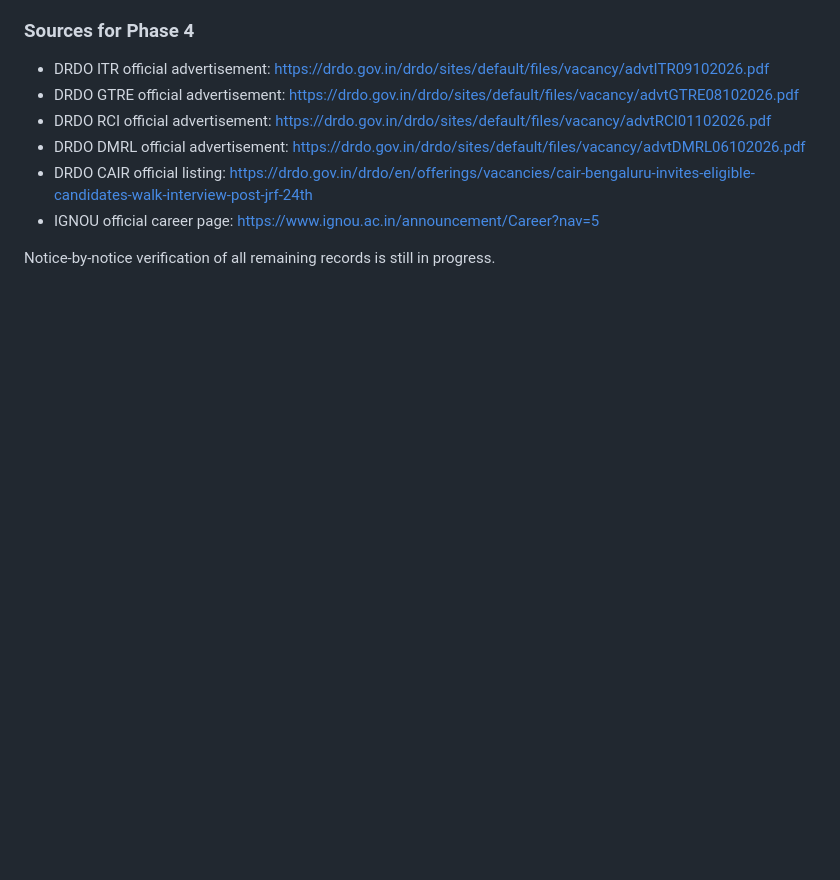
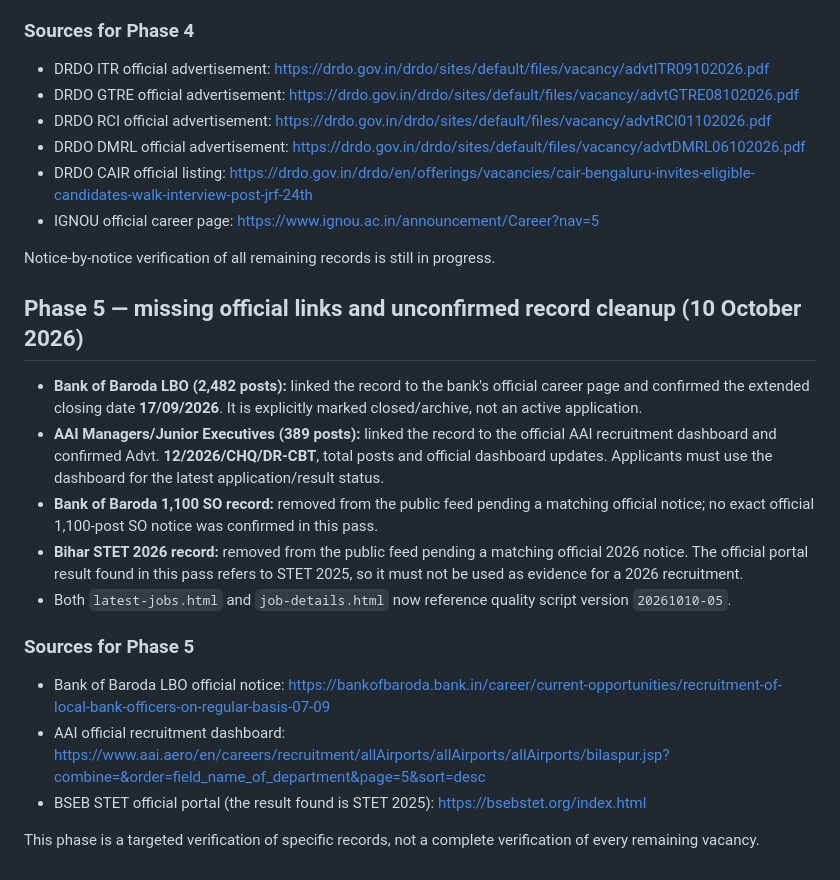
Before and after one commit to amitjaglan251/aj-digital-point, a Markdown page: job-verification-audit-2026-10-09.md, the part around the change. Rendered like a GitHub page; blank space fills up the shorter version.

Commit message:
Document phase-five official-link verification

```diff
--- a/job-verification-audit-2026-10-09.md
+++ b/job-verification-audit-2026-10-09.md
@@ -88,3 +88,18 @@ The full notice-by-notice verification remains in progress. The feed’s remaini
 - IGNOU official career page: https://www.ignou.ac.in/announcement/Career?nav=5
 
 Notice-by-notice verification of all remaining records is still in progress.
+
+## Phase 5 — missing official links and unconfirmed record cleanup (10 October 2026)
+
+- **Bank of Baroda LBO (2,482 posts):** linked the record to the bank's official career page and confirmed the extended closing date **17/09/2026**. It is explicitly marked closed/archive, not an active application.
+- **AAI Managers/Junior Executives (389 posts):** linked the record to the official AAI recruitment dashboard and confirmed Advt. **12/2026/CHQ/DR-CBT**, total posts and official dashboard updates. Applicants must use the dashboard for the latest application/result status.
+- **Bank of Baroda 1,100 SO record:** removed from the public feed pending a matching official notice; no exact official 1,100-post SO notice was confirmed in this pass.
+- **Bihar STET 2026 record:** removed from the public feed pending a matching official 2026 notice. The official portal result found in this pass refers to STET 2025, so it must not be used as evidence for a 2026 recruitment.
+- Both `latest-jobs.html` and `job-details.html` now reference quality script version `20261010-05`.
+
+### Sources for Phase 5
+- Bank of Baroda LBO official notice: https://bankofbaroda.bank.in/career/current-opportunities/recruitment-of-local-bank-officers-on-regular-basis-07-09
+- AAI official recruitment dashboard: https://www.aai.aero/en/careers/recruitment/allAirports/allAirports/allAirports/bilaspur.jsp?combine=&order=field_name_of_department&page=5&sort=desc
+- BSEB STET official portal (the result found is STET 2025): https://bsebstet.org/index.html
+
+This phase is a targeted verification of specific records, not a complete verification of every remaining vacancy.
```
